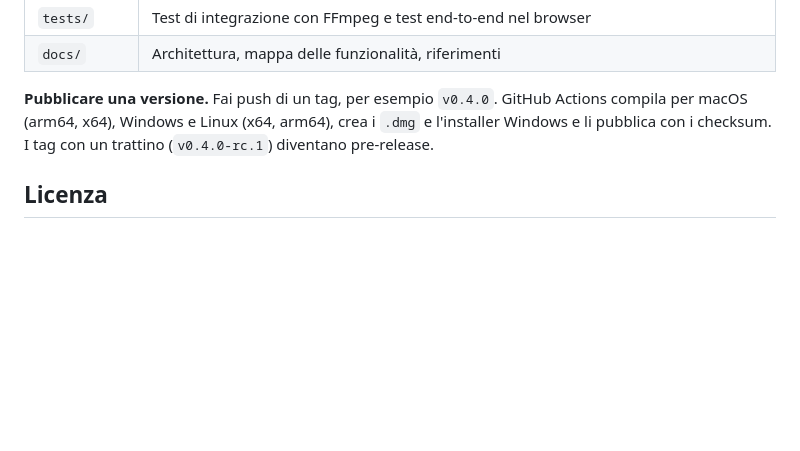
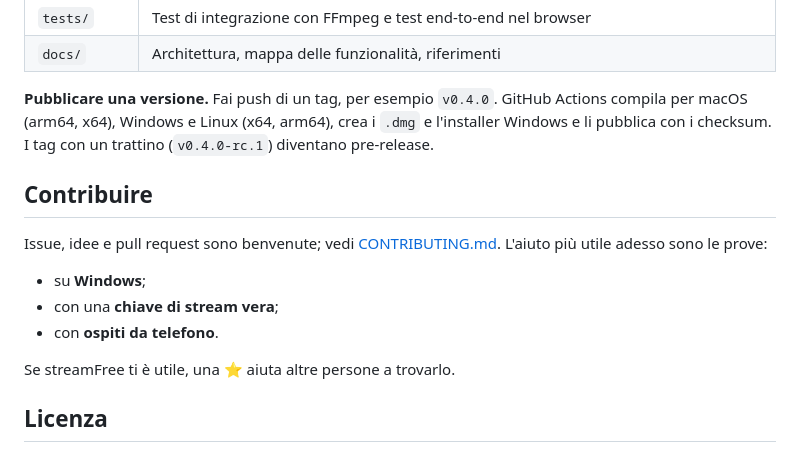
Before and after one commit to iamvinbas/streamFree, a Markdown page: README.it.md, the part around one of its changes. GitHub-like rendering; blank space fills up the shorter version.

```diff
--- a/README.it.md
+++ b/README.it.md
@@ -208,6 +209,17 @@ Serve Rust 1.88 o successivo. Lo studio (`web/`) è HTML, CSS e JavaScript sempl
 
 **Pubblicare una versione.** Fai push di un tag, per esempio `v0.4.0`. GitHub Actions compila per macOS (arm64, x64), Windows e Linux (x64, arm64), crea i `.dmg` e l'installer Windows e li pubblica con i checksum. I tag con un trattino (`v0.4.0-rc.1`) diventano pre-release.
 
+## Contribuire
+
+Issue, idee e pull request sono benvenute; vedi [CONTRIBUTING.md](CONTRIBUTING.md).
+L'aiuto più utile adesso sono le prove:
+
+- su **Windows**;
+- con una **chiave di stream vera**;
+- con **ospiti da telefono**.
+
+Se streamFree ti è utile, una ⭐ aiuta altre persone a trovarlo.
+
 ## Licenza
 
 [MIT](LICENSE). streamFree è un progetto indipendente, non affiliato ad alcun servizio di streaming. I nomi delle piattaforme sono marchi dei rispettivi proprietari.
```
Also changed, not shown: other parts of README.it.md (+2 -1 lines), CONTRIBUTING.md (added, +34 -0 lines), README.md (+13 -1 lines), site/assets/demo-poster.jpg (added), 5 other files.
